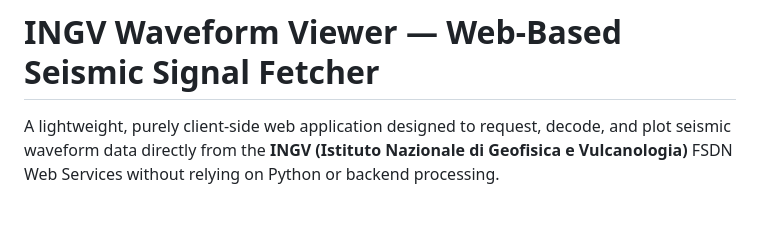
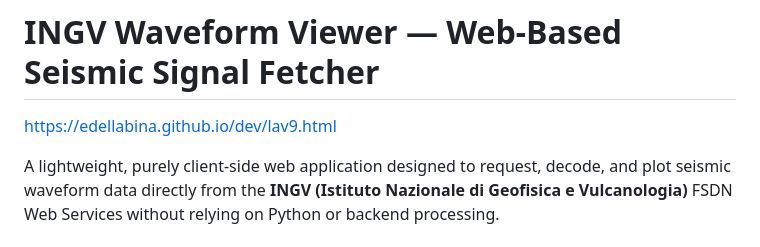
Before and after one commit to edellabina/dev, a Markdown page: README.md, the part around the change. GitHub-like rendering; blank space fills up the shorter version.

Commit message:
ADD link github.io

```diff
--- a/README.md
+++ b/README.md
@@ -1,4 +1,6 @@
 # INGV Waveform Viewer — Web-Based Seismic Signal Fetcher
+
+[https://edellabina.github.io/dev/lav9.html](https://edellabina.github.io/dev/lav9.html)
 
 A lightweight, purely client-side web application designed to request, decode, and plot seismic waveform data directly from the **INGV (Istituto Nazionale di Geofisica e Vulcanologia)** FSDN Web Services without relying on Python or backend processing.
 
```
